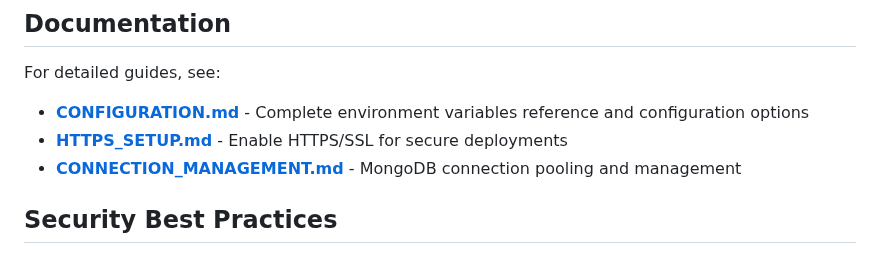
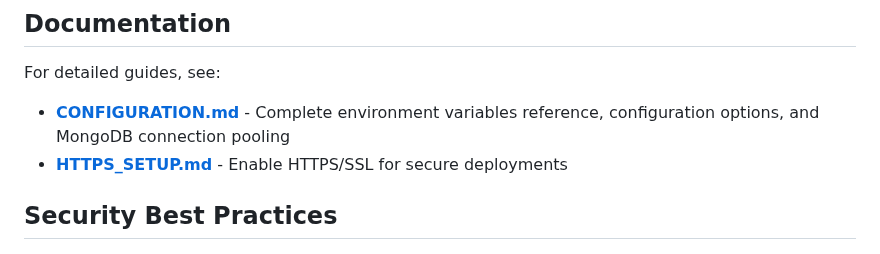
Before and after one commit to mongodb/support-tools, a Markdown page: migration/mongosync_insights/README.md, the part around the change. Rendered like a GitHub page.

```diff
--- a/migration/mongosync_insights/README.md
+++ b/migration/mongosync_insights/README.md
@@ -131,9 +131,8 @@ python3 mongosync_insights.py
 
 For detailed guides, see:
 
-- **[CONFIGURATION.md](CONFIGURATION.md)** - Complete environment variables reference and configuration options
+- **[CONFIGURATION.md](CONFIGURATION.md)** - Complete environment variables reference, configuration options, and MongoDB connection pooling
 - **[HTTPS_SETUP.md](HTTPS_SETUP.md)** - Enable HTTPS/SSL for secure deployments
-- **[CONNECTION_MANAGEMENT.md](CONNECTION_MANAGEMENT.md)** - MongoDB connection pooling and management
 
 ## Security Best Practices
 
```
Also changed, not shown: migration/mongosync_insights/CONFIGURATION.md (+0 -1 lines), migration/mongosync_insights/CONNECTION_MANAGEMENT.md (deleted, +0 -29 lines).
